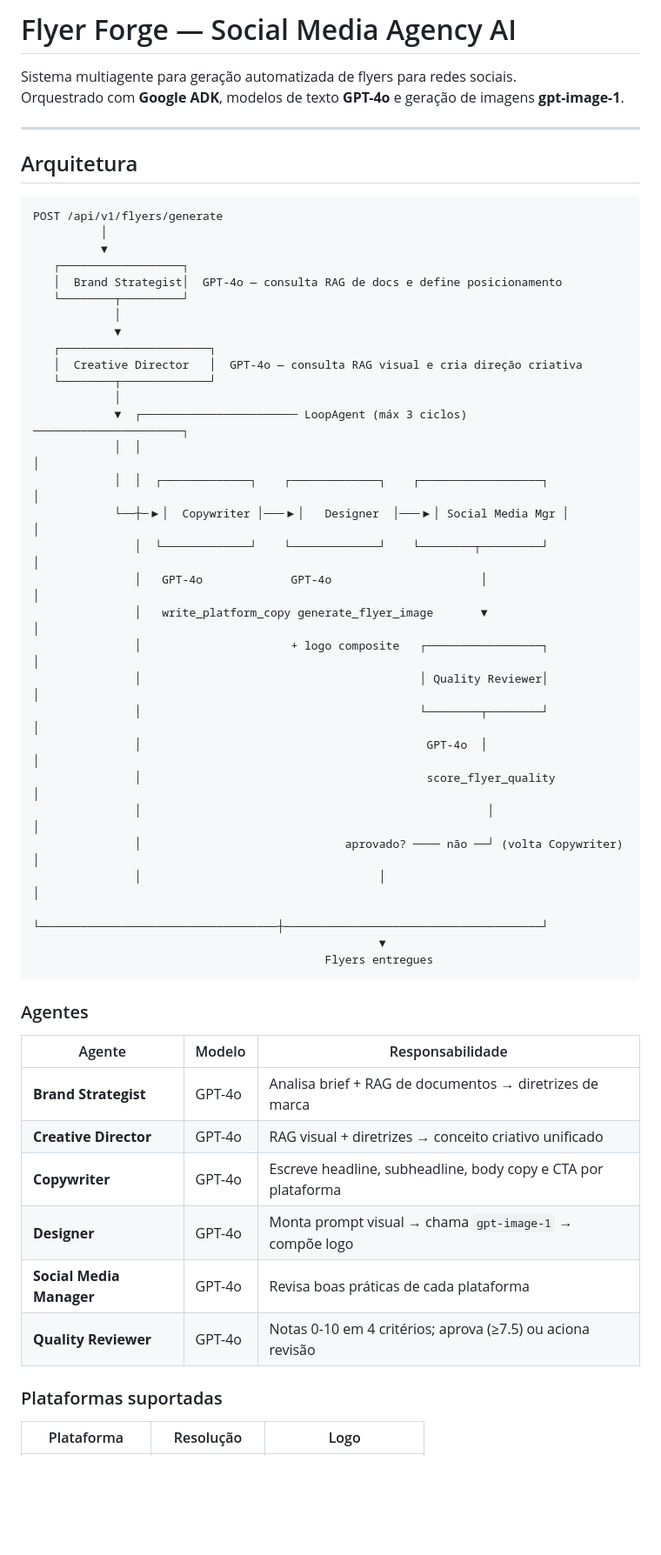
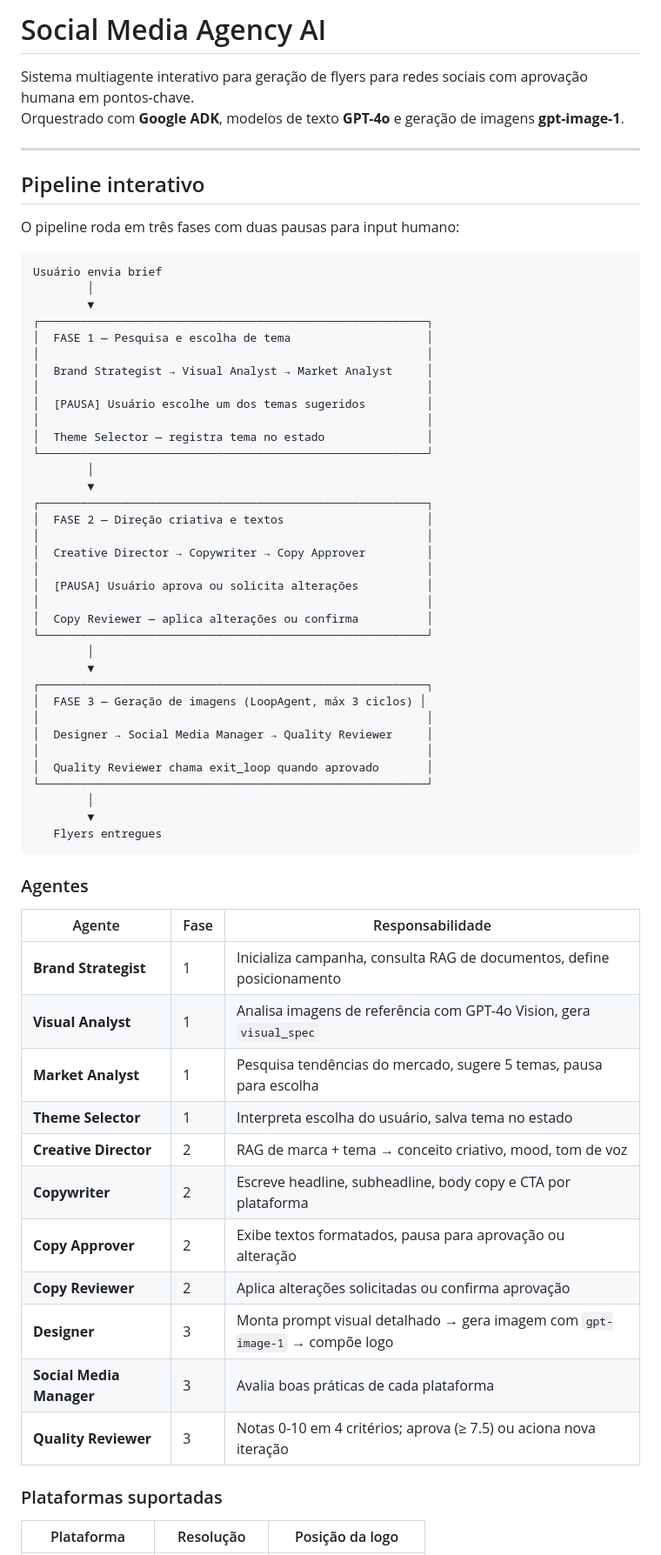
Before and after one commit to CarlosHenrique21/creative-agency-ai, a Markdown page: README.md, the part around one of its changes. Shown at 87% size. GitHub-like rendering; blank space fills up the shorter version.

````diff
--- a/README.md
+++ b/README.md
@@ -1,57 +1,69 @@
-# Flyer Forge — Social Media Agency AI
+# Social Media Agency AI
 
-Sistema multiagente para geração automatizada de flyers para redes sociais.
+Sistema multiagente interativo para geração de flyers para redes sociais com aprovação humana em pontos-chave.
 Orquestrado com **Google ADK**, modelos de texto **GPT-4o** e geração de imagens **gpt-image-1**.
 
 ---
 
-## Arquitetura
+## Pipeline interativo
+
+O pipeline roda em três fases com duas pausas para input humano:
 
 ```
-POST /api/v1/flyers/generate
-          │
-          ▼
-   ┌──────────────────┐
-   │  Brand Strategist│  GPT-4o — consulta RAG de docs e define posicionamento
-   └────────┬─────────┘
-            │
-            ▼
-   ┌──────────────────────┐
-   │  Creative Director   │  GPT-4o — consulta RAG visual e cria direção criativa
-   └────────┬─────────────┘
-            │
-            ▼  ┌─────────────────────── LoopAgent (máx 3 ciclos) ──────────────────────┐
-            │  │                                                                         │
-            │  │  ┌─────────────┐    ┌─────────────┐    ┌──────────────────┐            │
-            └──┼─▶│  Copywriter │───▶│   Designer  │───▶│ Social Media Mgr │            │
-               │  └─────────────┘    └─────────────┘    └────────┬─────────┘            │
-               │   GPT-4o             GPT-4o                      │                      │
-               │   write_platform_copy generate_flyer_image       ▼                      │
-               │                      + logo composite   ┌─────────────────┐             │
-               │                                         │ Quality Reviewer│             │
-               │                                         └────────┬────────┘             │
-               │                                          GPT-4o  │                      │
-               │                                          score_flyer_quality             │
-               │                                                   │                      │
-               │                              aprovado? ──── não ──┘ (volta Copywriter)  │
-               │                                   │                                      │
-               └───────────────────────────────────┼──────────────────────────────────────┘
-                                                   ▼
-                                           Flyers entregues
+Usuário envia brief
+        │
+        ▼
+┌─────────────────────────────────────────────────────────┐
+│  FASE 1 — Pesquisa e escolha de tema                    │
+│                                                         │
+│  Brand Strategist → Visual Analyst → Market Analyst     │
+│                                                         │
+│  [PAUSA] Usuário escolhe um dos temas sugeridos         │
+│                                                         │
+│  Theme Selector — registra tema no estado               │
+└─────────────────────────────────────────────────────────┘
+        │
+        ▼
+┌─────────────────────────────────────────────────────────┐
+│  FASE 2 — Direção criativa e textos                     │
+│                                                         │
+│  Creative Director → Copywriter → Copy Approver         │
+│                                                         │
+│  [PAUSA] Usuário aprova ou solicita alterações          │
+│                                                         │
+│  Copy Reviewer — aplica alterações ou confirma          │
+└─────────────────────────────────────────────────────────┘
+        │
+        ▼
+┌─────────────────────────────────────────────────────────┐
+│  FASE 3 — Geração de imagens (LoopAgent, máx 3 ciclos) │
+│                                                         │
+│  Designer → Social Media Manager → Quality Reviewer     │
+│                                                         │
+│  Quality Reviewer chama exit_loop quando aprovado       │
+└─────────────────────────────────────────────────────────┘
+        │
+        ▼
+   Flyers entregues
 ```
 
 ### Agentes
 
-| Agente | Modelo | Responsabilidade |
+| Agente | Fase | Responsabilidade |
 |---|---|---|
-| **Brand Strategist** | GPT-4o | Analisa brief + RAG de documentos → diretrizes de marca |
-| **Creative Director** | GPT-4o | RAG visual + diretrizes → conceito criativo unificado |
-| **Copywriter** | GPT-4o | Escreve headline, subheadline, body copy e CTA por plataforma |
-| **Designer** | GPT-4o | Monta prompt visual → chama `gpt-image-1` → compõe logo |
-| **Social Media Manager** | GPT-4o | Revisa boas práticas de cada plataforma |
-| **Quality Reviewer** | GPT-4o | Notas 0-10 em 4 critérios; aprova (≥7.5) ou aciona revisão |
+| **Brand Strategist** | 1 | Inicializa campanha, consulta RAG de documentos, define posicionamento |
+| **Visual Analyst** | 1 | Analisa imagens de referência com GPT-4o Vision, gera `visual_spec` |
+| **Market Analyst** | 1 | Pesquisa tendências do mercado, sugere 5 temas, pausa para escolha |
+| **Theme Selector** | 1 | Interpreta escolha do usuário, salva tema no estado |
+| **Creative Director** | 2 | RAG de marca + tema → conceito criativo, mood, tom de voz |
+| **Copywriter** | 2 | Escreve headline, subheadline, body copy e CTA por plataforma |
+| **Copy Approver** | 2 | Exibe textos formatados, pausa para aprovação ou alteração |
+| **Copy Reviewer** | 2 | Aplica alterações solicitadas ou confirma aprovação |
+| **Designer** | 3 | Monta prompt visual detalhado → gera imagem com `gpt-image-1` → compõe logo |
+| **Social Media Manager** | 3 | Avalia boas práticas de cada plataforma |
+| **Quality Reviewer** | 3 | Notas 0-10 em 4 critérios; aprova (≥ 7.5) ou aciona nova iteração |
 
 ### Plataformas suportadas
 
-| Plataforma | Resolução | Logo |
+| Plataforma | Resolução | Posição da logo |
 |---|---|---|
````
Also changed, not shown: other parts of README.md (+92 -119 lines).
